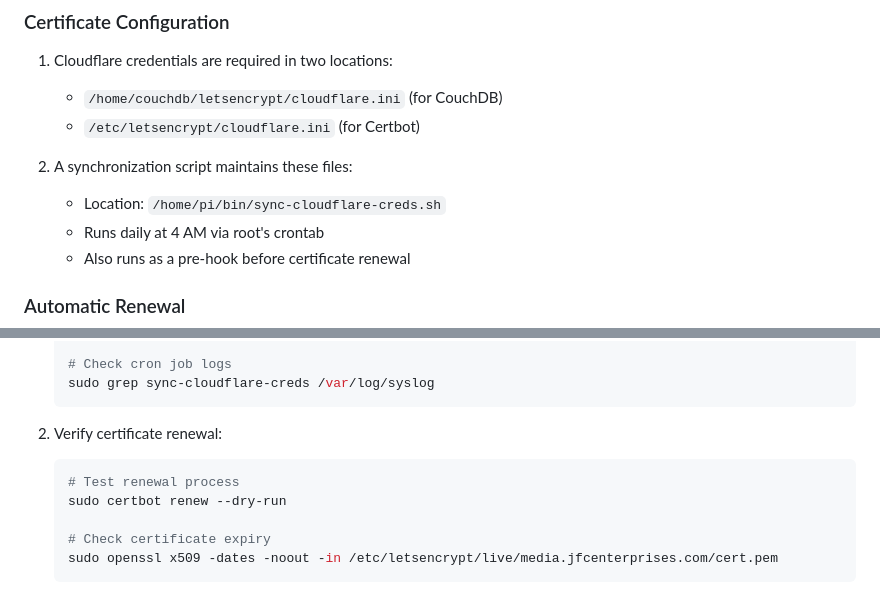
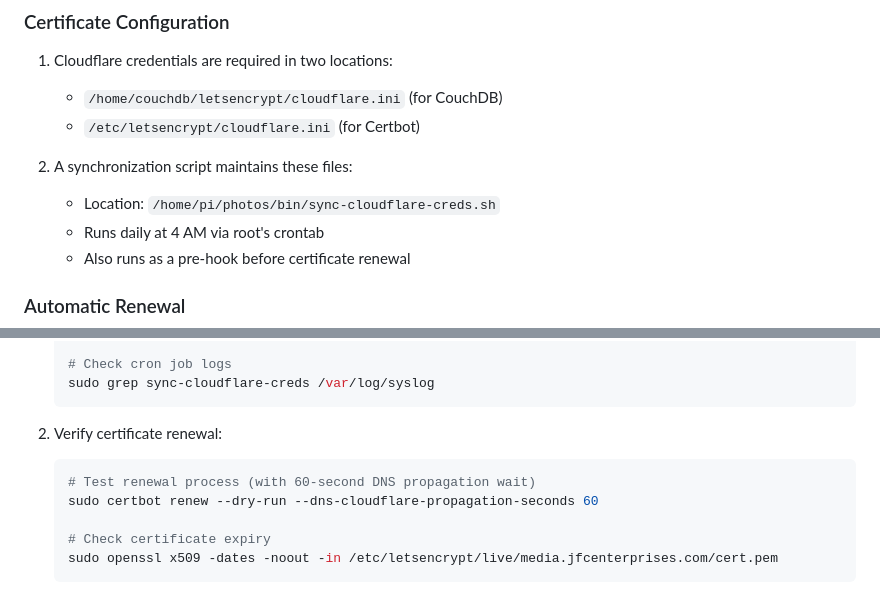
Before and after one commit to cicchiello/photos, a Markdown page: README.md, 2 parts joined by grey strips. GitHub-like rendering.

Commit message:
- update README.md per certificate management changes

````diff
--- a/README.md
+++ b/README.md
@@ -53,7 +53,7 @@ The system uses Let's Encrypt certificates with Cloudflare DNS authentication fo
    - `/etc/letsencrypt/cloudflare.ini` (for Certbot)
 
 2. A synchronization script maintains these files:
-   - Location: `/home/pi/bin/sync-cloudflare-creds.sh`
+   - Location: `/home/pi/photos/bin/sync-cloudflare-creds.sh`
    - Runs daily at 4 AM via root's crontab
    - Also runs as a pre-hook before certificate renewal
 
@@ -74,8 +74,8 @@ Certificates are automatically renewed by certbot.timer systemd service.
 
 2. Verify certificate renewal:
    ```bash
-   # Test renewal process
-   sudo certbot renew --dry-run
+   # Test renewal process (with 60-second DNS propagation wait)
+   sudo certbot renew --dry-run --dns-cloudflare-propagation-seconds 60
 
    # Check certificate expiry
    sudo openssl x509 -dates -noout -in /etc/letsencrypt/live/media.jfcenterprises.com/cert.pem
````
